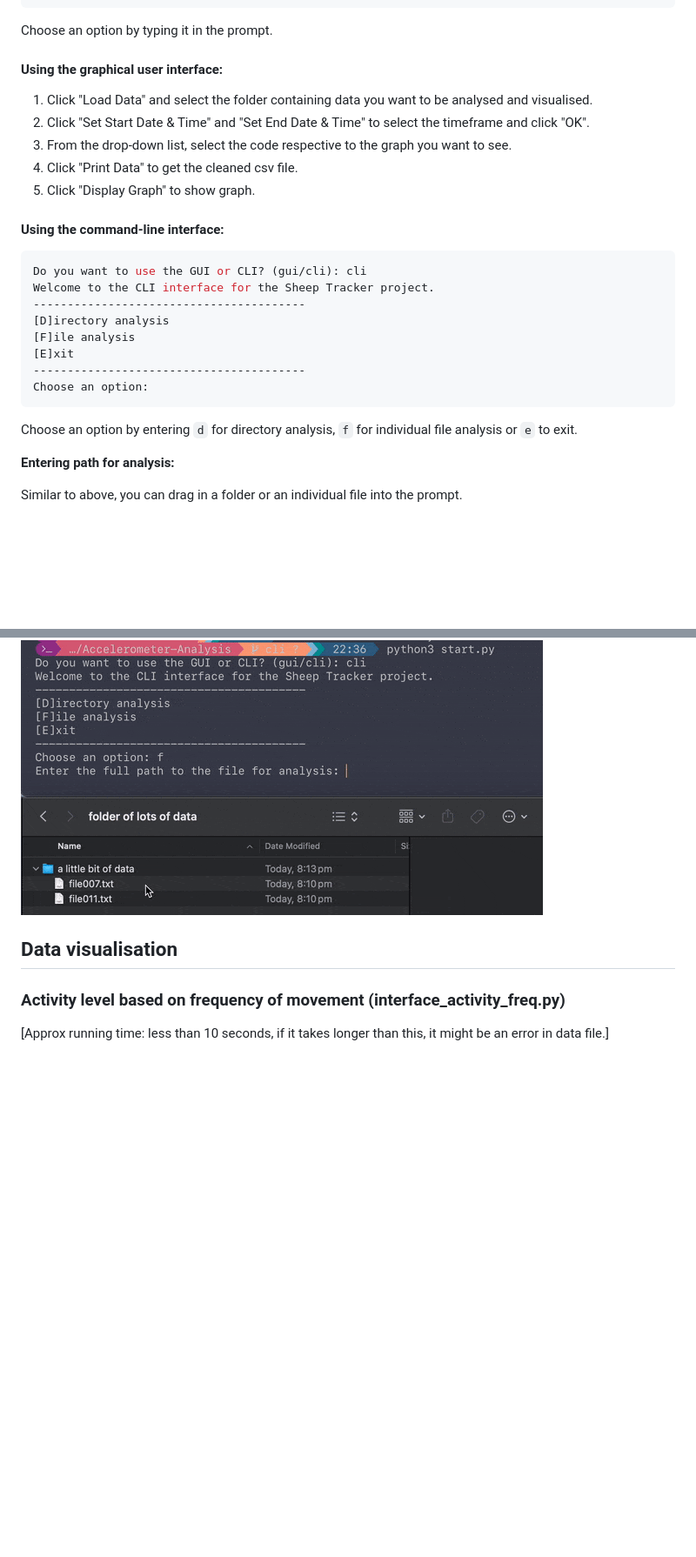
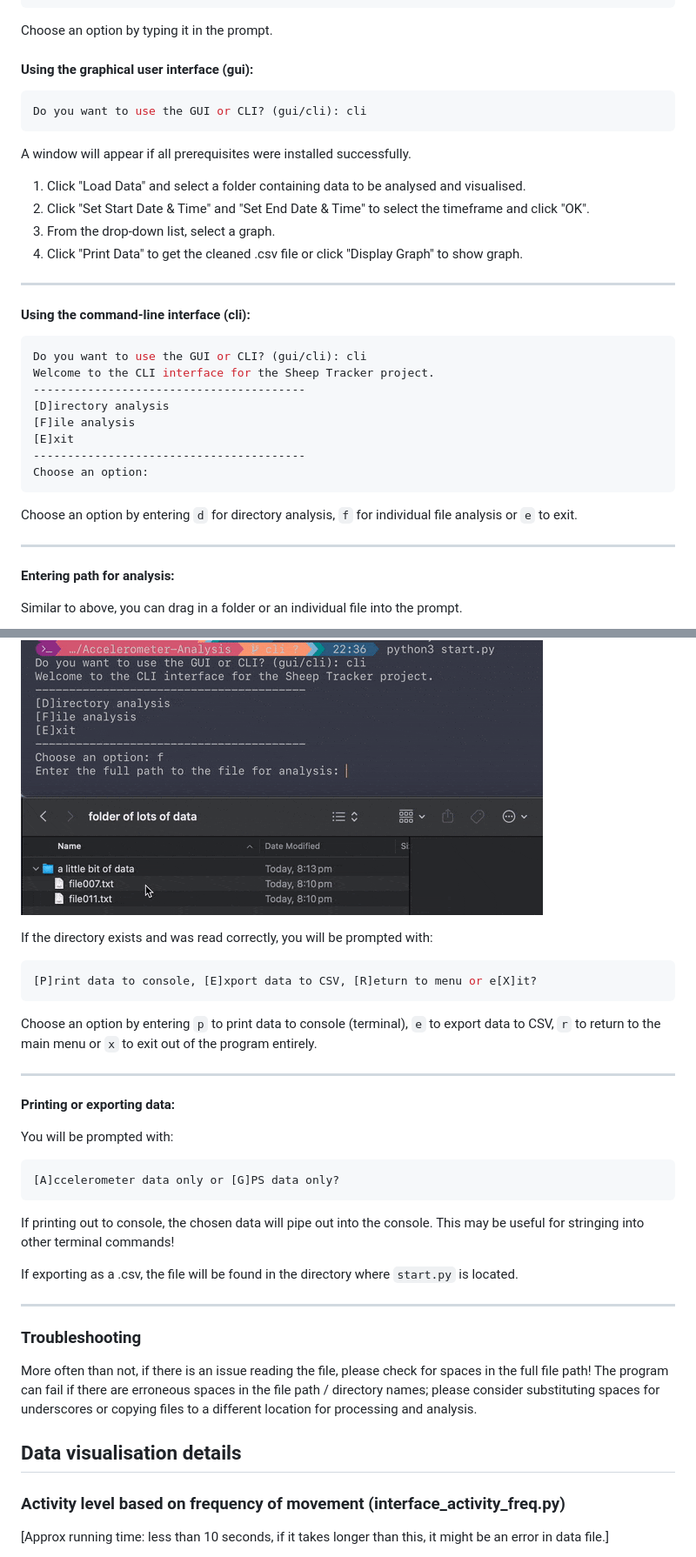
Before and after one commit to nathanphxm/Accelerometer-Analysis, a Markdown page: README.md, 2 parts joined by grey strips. Shown at 87% size. GitHub-like rendering; blank space fills up the shorter version.

Commit message:
continued readme work

````diff
--- a/README.md
+++ b/README.md
@@ -147,14 +154,21 @@ Do you want to use the GUI or CLI? (gui/cli):
 
 Choose an option by typing it in the prompt.
 
-#### Using the graphical user interface:
-1. Click "Load Data" and select the folder containing data you want to be analysed and visualised.
+#### Using the graphical user interface (gui):
+```bash
+Do you want to use the GUI or CLI? (gui/cli): cli
+```
+A window will appear if all prerequisites were installed successfully.
+
+1. Click "Load Data" and select a folder containing data to be analysed and visualised.
 2. Click "Set Start Date & Time" and "Set End Date & Time" to select the timeframe and click "OK".
-3. From the drop-down list, select the code respective to the graph you want to see.
-4. Click "Print Data" to get the cleaned csv file.
-5. Click "Display Graph" to show graph.
+3. From the drop-down list, select a graph.
+4. Click "Print Data" to get the cleaned .csv file or click "Display Graph" to show graph.
 
-#### Using the command-line interface:
+
+---
+
+#### Using the command-line interface (cli):
 
 ```bash
 Do you want to use the GUI or CLI? (gui/cli): cli
@@ -169,15 +183,41 @@ Choose an option:
 
 Choose an option by entering `d` for directory analysis, `f` for individual file analysis or `e` to exit.
 
+---
+
 **Entering path for analysis:**
 
 Similar to above, you can drag in a folder or an individual file into the prompt.
 
 ![Drag a folder worth of data into the prompt](docs/drag-for-path-2.gif)
 
+If the directory exists and was read correctly, you will be prompted with:
+```bash
+[P]rint data to console, [E]xport data to CSV, [R]eturn to menu or e[X]it?
+```
+
+Choose an option by entering `p` to print data to console (terminal), `e` to export data to CSV, `r` to return to the main menu or `x` to exit out of the program entirely.
+
+---
+
+**Printing or exporting data:**
+
+You will be prompted with:
+```
+[A]ccelerometer data only or [G]PS data only?
+```
+
+If printing out to console, the chosen data will pipe out into the console. This may be useful for stringing into other terminal commands!
+
+If exporting as a .csv, the file will be found in the directory where `start.py` is located.
+
+---
+
+### Troubleshooting
+More often than not, if there is an issue reading the file, please check for spaces in the full file path! The program can fail if there are erroneous spaces in the file path / directory names; please consider substituting spaces for underscores or copying files to a different location for processing and analysis.
 
 
-## Data visualisation
+## Data visualisation details
 
 ### Activity level based on frequency of movement (interface_activity_freq.py)
 [Approx running time: less than 10 seconds, if it takes longer than this, it might be an error in data file.]
````
Also changed, not shown: other parts of README.md (+8 -1 lines).
